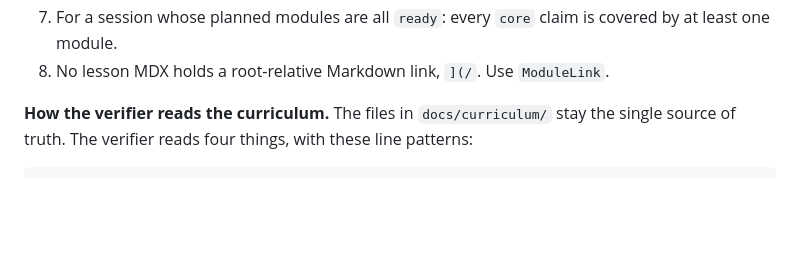
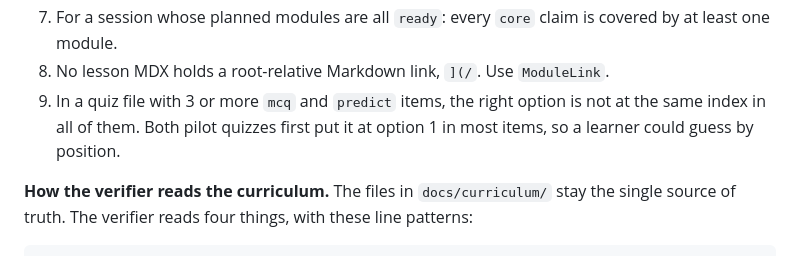
Before and after one commit to SammyUrfen/network-architecture, a Markdown page: docs/PLAN.md, the part around the change. Drawn GitHub-style; blank space fills up the shorter version.

Commit message:
Add verify rule 9 for the right-option position

```diff
--- a/docs/PLAN.md
+++ b/docs/PLAN.md
@@ -513,6 +513,9 @@ which reads stdin when it gets no file.
    covered by at least one module.
 8. No lesson MDX holds a root-relative Markdown link, `](/`. Use
    `ModuleLink`.
+9. In a quiz file with 3 or more `mcq` and `predict` items, the right option
+   is not at the same index in all of them. Both pilot quizzes first put it
+   at option 1 in most items, so a learner could guess by position.
 
 **How the verifier reads the curriculum.** The files in `docs/curriculum/`
 stay the single source of truth. The verifier reads four things, with these
```
